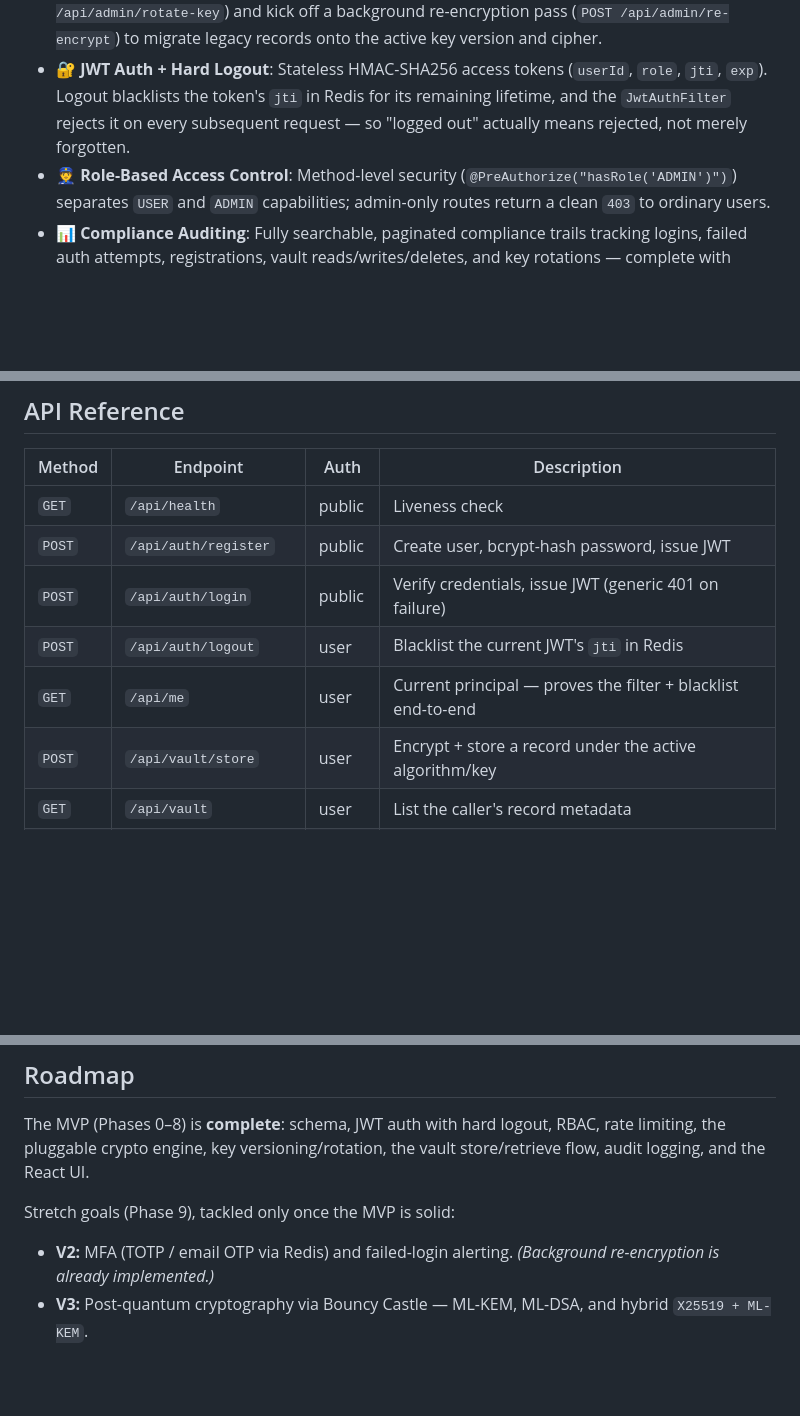
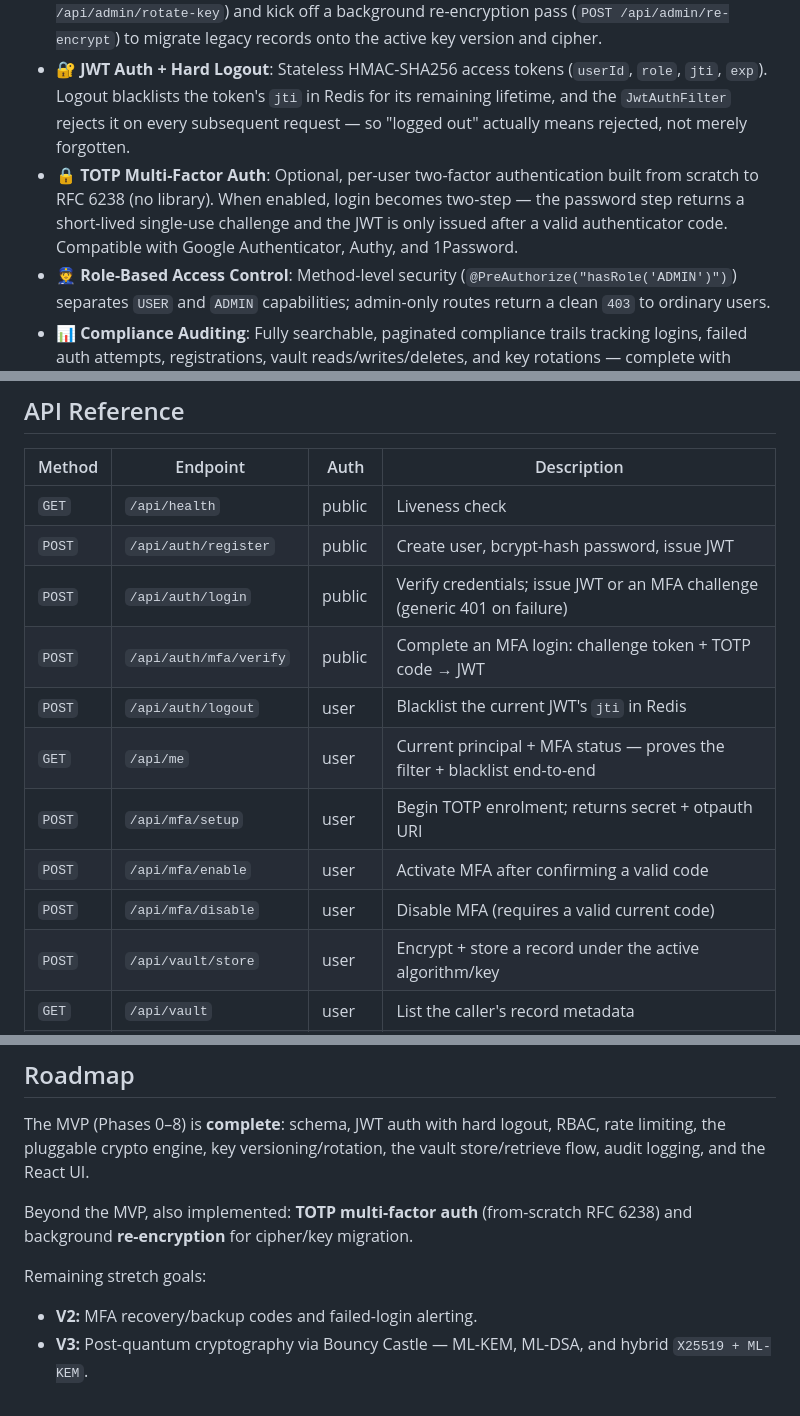
Before and after one commit to Jenak26/cryptovault, a Markdown page: README.md, 3 parts joined by grey strips. Drawn GitHub-style; blank space fills up the shorter version.

```diff
--- a/README.md
+++ b/README.md
@@ -20,6 +20,7 @@ CryptoVault is a crypto-agile secrets storage engine that implements, from scrat
 - 🔑 **Envelope Encryption**: Data keys are wrapped (encrypted) using a Master Key (KEK) derived via **HKDF-SHA256** from a high-entropy secret held in an environment variable. Raw key material is never stored in plaintext in the database.
 - 🔄 **Key Rotation & Migration**: Administrators rotate data keys at the click of a button (`POST /api/admin/rotate-key`) and kick off a background re-encryption pass (`POST /api/admin/re-encrypt`) to migrate legacy records onto the active key version and cipher.
 - 🔐 **JWT Auth + Hard Logout**: Stateless HMAC-SHA256 access tokens (`userId`, `role`, `jti`, `exp`). Logout blacklists the token's `jti` in Redis for its remaining lifetime, and the `JwtAuthFilter` rejects it on every subsequent request — so "logged out" actually means rejected, not merely forgotten.
+- 🔒 **TOTP Multi-Factor Auth**: Optional, per-user two-factor authentication built from scratch to RFC 6238 (no library). When enabled, login becomes two-step — the password step returns a short-lived single-use challenge and the JWT is only issued after a valid authenticator code. Compatible with Google Authenticator, Authy, and 1Password.
 - 👮 **Role-Based Access Control**: Method-level security (`@PreAuthorize("hasRole('ADMIN')")`) separates `USER` and `ADMIN` capabilities; admin-only routes return a clean `403` to ordinary users.
 - 📊 **Compliance Auditing**: Fully searchable, paginated compliance trails tracking logins, failed auth attempts, registrations, vault reads/writes/deletes, and key rotations — complete with proxy-aware IP capturing and nullable user IDs for failed logins against unknown emails.
 - 🚫 **Brute-Force Protection**: Redis-backed rate limiting tracks failed authentication attempts separately by IP and email, locking abusers out for 15 minutes after 5 failures.
@@ -219,9 +220,13 @@ Sensible dev defaults let the app boot out of the box. **Override these via envi
 |---|---|---|---|
 | `GET` | `/api/health` | public | Liveness check |
 | `POST` | `/api/auth/register` | public | Create user, bcrypt-hash password, issue JWT |
-| `POST` | `/api/auth/login` | public | Verify credentials, issue JWT (generic 401 on failure) |
+| `POST` | `/api/auth/login` | public | Verify credentials; issue JWT or an MFA challenge (generic 401 on failure) |
+| `POST` | `/api/auth/mfa/verify` | public | Complete an MFA login: challenge token + TOTP code → JWT |
 | `POST` | `/api/auth/logout` | user | Blacklist the current JWT's `jti` in Redis |
-| `GET` | `/api/me` | user | Current principal — proves the filter + blacklist end-to-end |
+| `GET` | `/api/me` | user | Current principal + MFA status — proves the filter + blacklist end-to-end |
+| `POST` | `/api/mfa/setup` | user | Begin TOTP enrolment; returns secret + otpauth URI |
+| `POST` | `/api/mfa/enable` | user | Activate MFA after confirming a valid code |
+| `POST` | `/api/mfa/disable` | user | Disable MFA (requires a valid current code) |
 | `POST` | `/api/vault/store` | user | Encrypt + store a record under the active algorithm/key |
 | `GET` | `/api/vault` | user | List the caller's record metadata |
 | `GET` | `/api/vault/{id}` | owner | Retrieve + decrypt by the record's stored algorithm/key version |
@@ -275,6 +280,8 @@ npm run build
 
 The MVP (Phases 0–8) is **complete**: schema, JWT auth with hard logout, RBAC, rate limiting, the pluggable crypto engine, key versioning/rotation, the vault store/retrieve flow, audit logging, and the React UI.
 
-Stretch goals (Phase 9), tackled only once the MVP is solid:
-- **V2:** MFA (TOTP / email OTP via Redis) and failed-login alerting. *(Background re-encryption is already implemented.)*
+Beyond the MVP, also implemented: **TOTP multi-factor auth** (from-scratch RFC 6238) and background **re-encryption** for cipher/key migration.
+
+Remaining stretch goals:
+- **V2:** MFA recovery/backup codes and failed-login alerting.
 - **V3:** Post-quantum cryptography via Bouncy Castle — ML-KEM, ML-DSA, and hybrid `X25519 + ML-KEM`.
```
Also changed, not shown: DEPLOYMENT.md (+63 -51 lines), SECURITY.md (+6 -1 lines).
